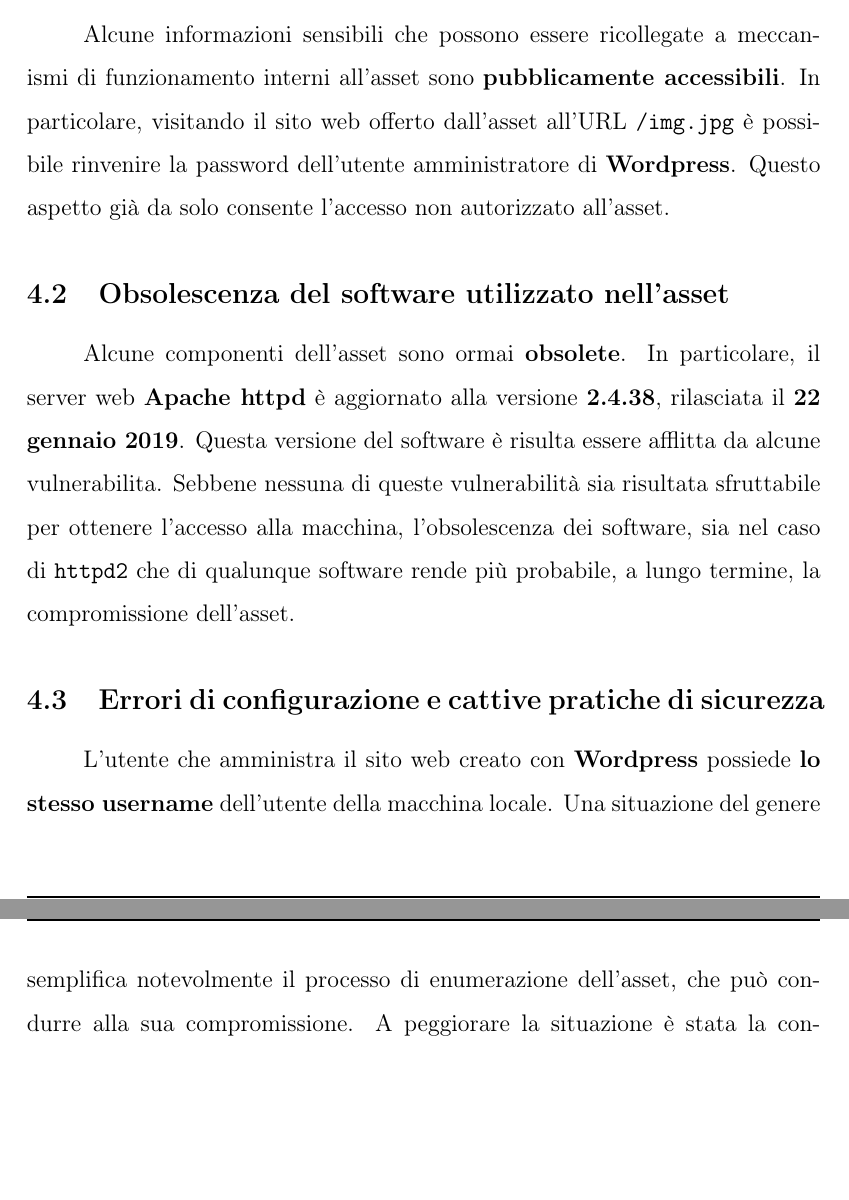
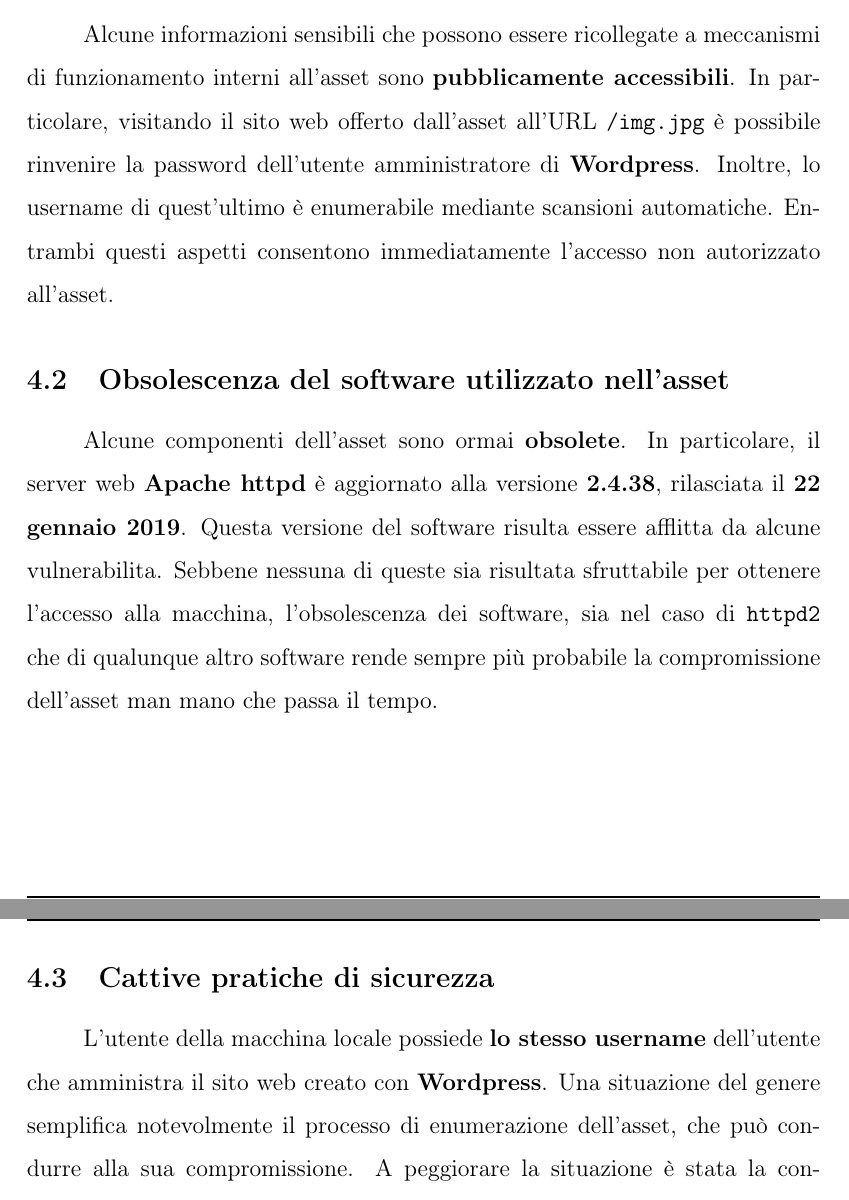
Before and after one commit to h3rm4nn-99/PenetrationTesting-NoobBox1-Report, a LaTeX document (PenetrationTestingReport/PenetrationTestingReport.tex): two parts of pages 6 and 7 of 7, joined at a grey line, cut so that both start at the same text, the shorter picture padded with empty space. Compiled offline with pdfLaTeX.

Commit message:
Penetration Testing Report: resa più chiara l'esposizione

```diff
--- a/PenetrationTestingReport/PenetrationTestingReport.tex
+++ b/PenetrationTestingReport/PenetrationTestingReport.tex
@@ -125,13 +125,13 @@ In particolare, le problematiche appartengono alle categorie di:
 \end{itemize}
 
 \subsection{Information Disclosure}
-Alcune informazioni sensibili che possono essere ricollegate a meccanismi di funzionamento interni all'asset sono \textbf{pubblicamente accessibili}. In particolare, visitando il sito web offerto dall'asset all'URL \texttt{/img.jpg} è possibile rinvenire la password dell'utente amministratore di \textbf{Wordpress}. Questo aspetto già da solo consente l'accesso non autorizzato all'asset.
+Alcune informazioni sensibili che possono essere ricollegate a meccanismi di funzionamento interni all'asset sono \textbf{pubblicamente accessibili}. In particolare, visitando il sito web offerto dall'asset all'URL \texttt{/img.jpg} è possibile rinvenire la password dell'utente amministratore di \textbf{Wordpress}. Inoltre, lo username di quest'ultimo è enumerabile mediante scansioni automatiche. Entrambi questi aspetti consentono immediatamente l'accesso non autorizzato all'asset.
 
 \subsection{Obsolescenza del software utilizzato nell'asset}
-Alcune componenti dell'asset sono ormai \textbf{obsolete}. In particolare, il server web \textbf{Apache httpd} è aggiornato alla versione \textbf{2.4.38}, rilasciata il \textbf{22 gennaio 2019}. Questa versione del software è risulta essere afflitta da alcune vulnerabilita. Sebbene nessuna di queste vulnerabilità sia risultata sfruttabile per ottenere l'accesso alla macchina, l'obsolescenza dei software, sia nel caso di \texttt{httpd2} che di qualunque software rende più probabile, a lungo termine, la compromissione dell'asset.
+Alcune componenti dell'asset sono ormai \textbf{obsolete}. In particolare, il server web \textbf{Apache httpd} è aggiornato alla versione \textbf{2.4.38}, rilasciata il \textbf{22 gennaio 2019}. Questa versione del software risulta essere afflitta da alcune vulnerabilita. Sebbene nessuna di queste sia risultata sfruttabile per ottenere l'accesso alla macchina, l'obsolescenza dei software, sia nel caso di \texttt{httpd2} che di qualunque altro software rende sempre più probabile la compromissione dell'asset man mano che passa il tempo.
 
-\subsection{Errori di configurazione e cattive pratiche di sicurezza}
-L'utente che amministra il sito web creato con \textbf{Wordpress} possiede \textbf{lo stesso username} dell'utente della macchina locale. Una situazione del genere semplifica notevolmente il processo di enumerazione dell'asset, che può condurre alla sua compromissione. A peggiorare la situazione è stata la constatazione di un \textbf{riuso} della password per i due account. Una situazione del genere consente ad un attaccante di accedere ai file personali dell'utente locale dell'asset.
+\subsection{Cattive pratiche di sicurezza}
+L'utente della macchina locale possiede \textbf{lo stesso username} dell'utente che amministra il sito web creato con \textbf{Wordpress}. Una situazione del genere semplifica notevolmente il processo di enumerazione dell'asset, che può condurre alla sua compromissione. A peggiorare la situazione è stata la constatazione di un \textbf{riuso} della password per i due account. Una situazione del genere consente ad un attaccante di accedere ai file personali dell'utente locale dell'asset.
 
 È stata inoltre rilevata la possibilità per l'utente locale di eseguire software con privilegi \textbf{ingiustamente elevati}. Quest'ultimo aspetto, in caso di accesso non autorizzato, permette di effettuare \textbf{Privilege Escalation}.
 
```
